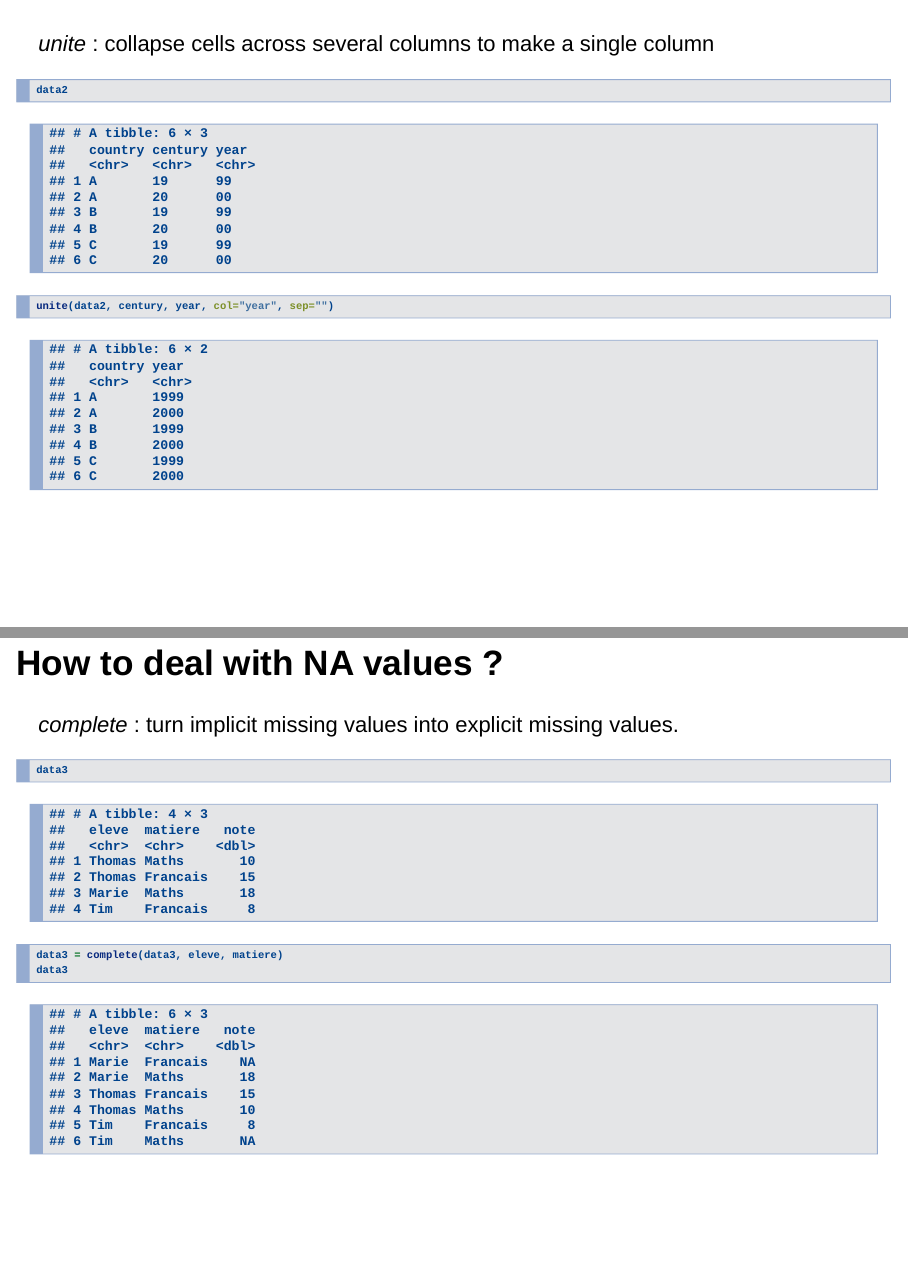
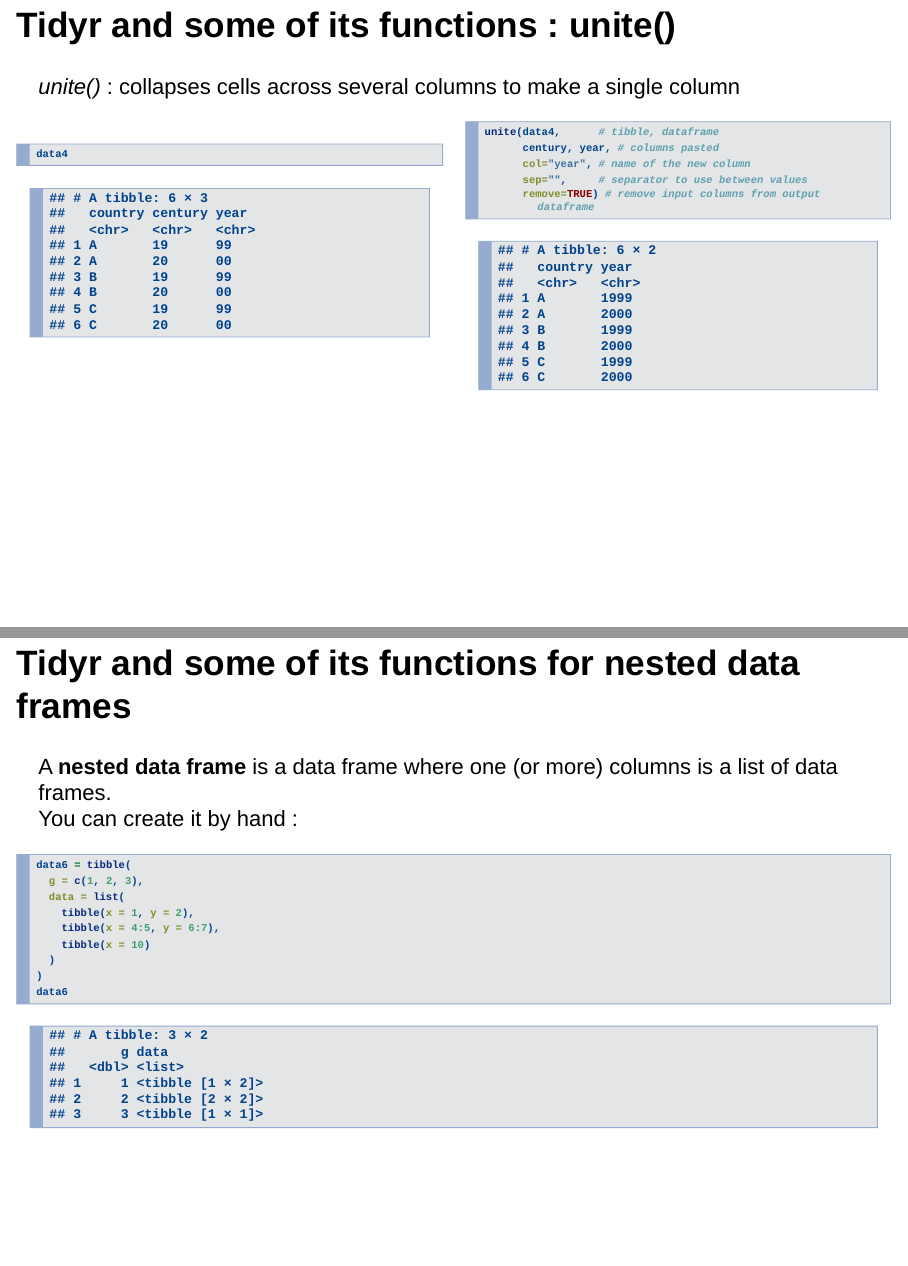
Before and after one commit to BEE-Univ-Grenoble/CoursR_BEE2019, an R Markdown document (Tidyverse.Rmd): pages 16 and 17 of 19 before the commit and pages 16 and 17 of 24 after it, joined at a grey line. Rendered offline with R 4.5, knitr and Pandoc, with nearby package versions; code that draws random numbers runs with fixed seeds of ours.

Commit message:
merging versions carefully

````diff
--- a/Tidyverse.Rmd
+++ b/Tidyverse.Rmd
@@ -234,5 +231,5 @@ tibble(x = 1, y = x)
 
 
 
-# Some *tidyr* features
+# Tidyr and some of its functions : separate()
 
@@ -240,2 +240,5 @@ tibble(x = 1, y = x)
 
 ```{r echo = FALSE}
+library(tidyr)
+library(dplyr)
+data3=tibble(country = c("A","A","B","B","C","C"),
@@ -244,58 +245,146 @@ data1=tibble(country = c("A","A","B","B","C","C"),
             year=c(1999, 2000,1999, 2000,1999, 2000),
             rate=c("0.7K/19M","2K/20M","37K/172M","80K/173M","212K/1T","213K/1T"))
 ```
+<div class = "col2">
+```{r echo = TRUE}
+data3
+```
+
+</br>
+</br>
 
 ```{r echo = TRUE}
-data1
-```
-```{r echo = TRUE}
-separate (data1, rate, sep="/", into=c("cases","pop"))
+separate(data3, # tibble, dataframe
+        rate, # column separated
+        sep="/", # separator between columns
+        into=c("cases","pop"), # names of new variables
+        remove=TRUE) # remove input column from output dataframe
 ```
 
-#
-*unite* : collapse cells across several columns to make a single column
+</div>
+
+# Tidyr and some of its functions : unite()
+
+  *unite()* : collapses cells across several columns to make a single column
 
 ```{r echo = FALSE}
-data2=tibble(country = c("A","A","B","B","C","C"),
+data4=tibble(country = c("A","A","B","B","C","C"),
             century=c("19","20","19","20","19","20"),
             year=c("99","00","99","00","99","00"))
 ```
+<div class = "col2">
+```{r echo = TRUE}
+data4
+```
+
+</br>
+</br>
+
 
 ```{r echo = TRUE}
-data2
+unite(data4,      # tibble, dataframe
+      century, year, # columns pasted
+      col="year", # name of the new column
+      sep="",     # separator to use between values
+      remove=TRUE) # remove input columns from output dataframe
 ```
+</div>
+
+# Tidyr and some of its functions for nested data frames
+
+A **nested data frame** is a data frame where one (or more) columns is a list of data frames.
+</br>You can create it by hand :
 ```{r echo = TRUE}
-unite(data2, century, year, col="year", sep="")
+data6 = tibble(
+  g = c(1, 2, 3),
+  data = list(
+    tibble(x = 1, y = 2),
+    tibble(x = 4:5, y = 6:7),
+    tibble(x = 10)
+  )
+)
+data6
 ```
+
+# Tidyr and some of its functions for nested data frames
+
+Or you can create it with the *nest()* function :
+```{r echo = FALSE}
+iris = as_tibble(iris)
+```
+```{r}
+iris
+```
+
+# Tidyr and some of its functions for nested data frames
+
+Or you can create it with the *nest* function :
+<div class = "col2">
+```{r}
+iris_nested =
+  nest(iris, #data.frame, tibble
+  -Species, #all columns except Species
+  .key = "all_data") #name of the new column
+iris_nested
+```
+</div>
+
+Each row in the output corresponds to one group in the input.
+
+# Tidyr and some of its functions for nested data frames
+
+The opposite of the *nest()* function is the *unnest()* function.
+```{r}
+iris=unnest(iris_nested)
+iris
+```
+
+Other functions : </br>
+  - *unnest_wider()* : turns each element of a list-column into a column </br>
+  - *unnest_longer()* turns each element of a list-column into a row
+
 
 # How to deal with NA values ?
 
-*complete* : turn implicit missing values into explicit missing values.
+  *complete()* : turns implicit missing values into explicit missing values
 
 ```{r echo = FALSE}
-data3 <- tibble(eleve = c("Thomas","Thomas", "Marie", "Tim"),
+data5 <- tibble(eleve = c("Thomas","Thomas", "Marie", "Tim"),
                 matiere = c("Maths","Francais","Maths","Francais"),
                 note = c(10,15,18,8))
 ```
+<div class = "col2">
+```{r echo = TRUE}
+data5
+```
+</br>
+</br>
+```{r echo = TRUE}
+data5 = complete(data5, eleve, matiere)
+data5
+```
+</div>
+
+# How to deal with NA values ?
+
+We can replace the NA values with the argument **fill**, a list that for each variable supplies a single value to use instead of NA.
 
 ```{r echo = TRUE}
-data3
+data5
 ```
+<div class = "col2">
 ```{r echo = TRUE}
-data3 = complete(data3, eleve, matiere)
-data3
+data5_filled = complete(data5,
+                        eleve, matiere,
+                        fill=list(note=0))
+```
+</br>
+```{r}
+data5_filled
 ```
 
-#
+</div>
 
-We can replace the NA values with the argument **fill**, alist that for each variable supplies a single value to use instead of NA.
+# How to deal with NA values ?
 
-```{r echo = TRUE}
-data3
-```
-```{r echo = TRUE}
-data3 = complete(data3, eleve, matiere, fill=list(note=0))
-data3
-```
-
-# Other functions
+Other functions : </br>
````
Also changed, not shown: Tidyverse.html (added), Tidyverse.Rmd (15 more changed lines).
